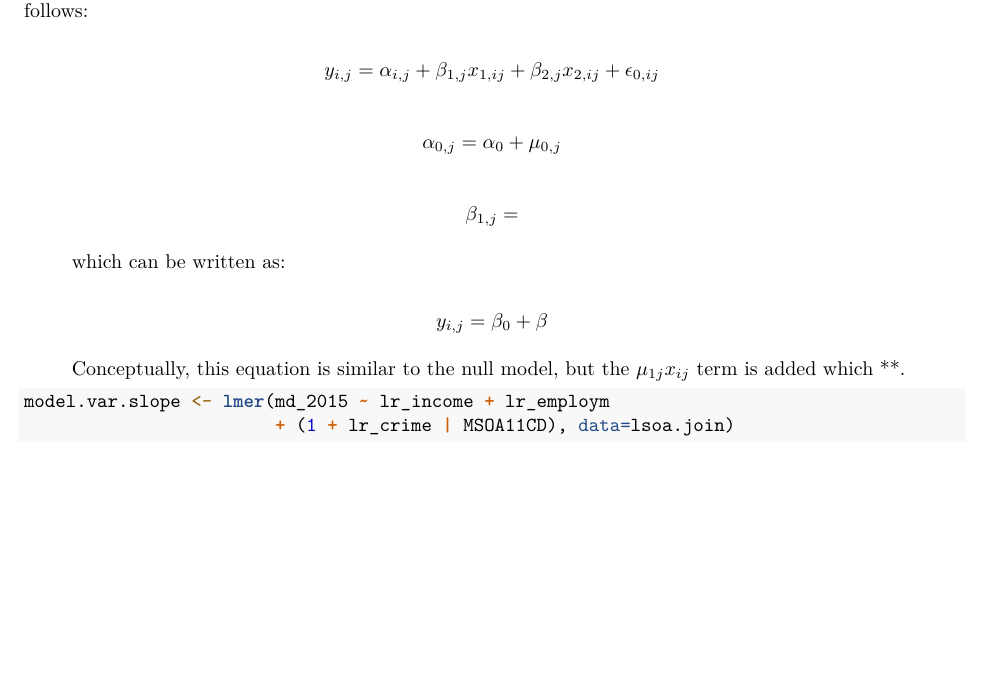
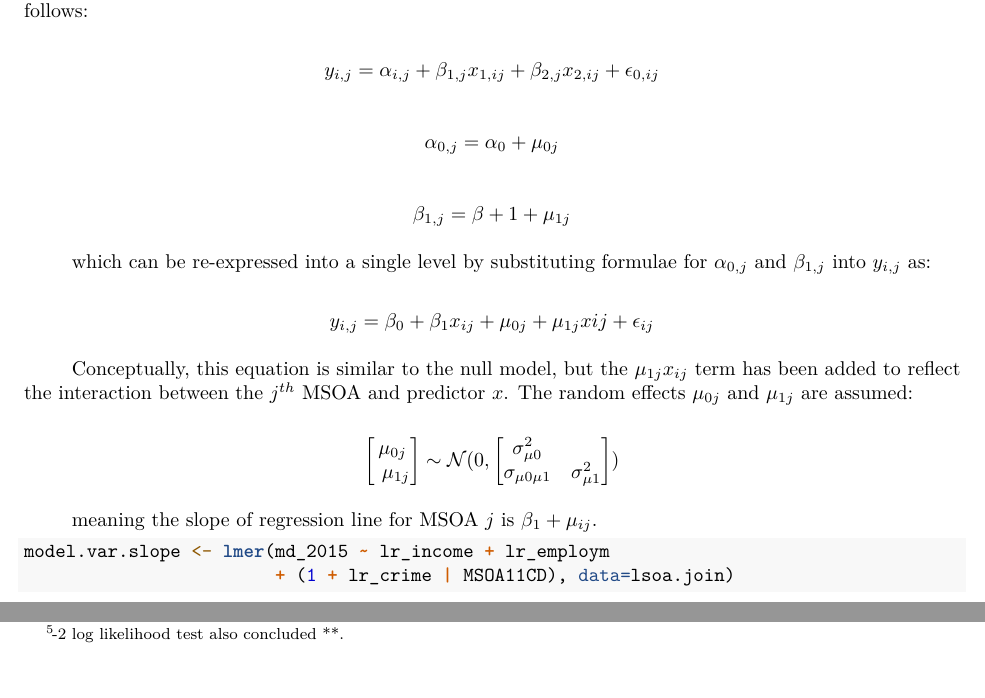
Before and after one commit to SamComber/spatial_analysis, an R Markdown document (assignment1.Rmd): part of page 11 of 12 before the commit and two parts of page 11 of 12 after it, the two joined at a grey line, cut so that both start at the same text, the shorter picture padded with empty space. Rendered offline with R 4.5, knitr and Pandoc, then LaTeX, with nearby package versions; some code elsewhere in the file could not run offline.

Commit message:
random slopes equation done

```diff
--- a/assignment1.Rmd
+++ b/assignment1.Rmd
@@ -558,15 +558,23 @@ As \autoref{fig:vari} demonstrates variance between median logged housing prices
 
 $$ y_{i,j} = \alpha _{i,j} + \beta _{1,j}x_{1,ij} + \beta _{2,j}x_{2,ij} + \epsilon _{0,ij}$$
 
-$$ \alpha _{0,j} = \alpha _{0} + \mu_{0,j} $$
+$$ \alpha _{0,j} = \alpha _{0} + \mu_{0j} $$
 
-$$ \beta _{1,j} = $$
+$$ \beta _{1,j} = \beta +1 + \mu_{1j}  $$
 
-which can be written as:
+which can be re-expressed into a single level by substituting formulae for $\alpha _{0,j}$ and $\beta _{1,j}$ into $y_{i,j}$ as:
 
-$$ y_{i,j} = \beta _0 + \beta $$
+$$ y_{i,j} = \beta _0 + \beta_1 x_{ij} + \mu_{0j} + \mu_{1j}x{ij} + \epsilon_{ij} $$
 
-Conceptually, this equation is similar to the null model, but the $\mu _{1j}x_{ij}$ term is added which **.
+Conceptually, this equation is similar to the null model, but the $\mu _{1j}x_{ij}$ term has been added to reflect the interaction between the $j^{th}$ MSOA and predictor $x$. The random effects $\mu_{0j}$ and $\mu_{1j}$ are assumed:
+
+$$\begin{bmatrix} \mu_{0j} \\\ \mu_{1j} \end{bmatrix} \sim \mathcal{N}(0,
+\begin{bmatrix}
+\sigma_{\mu0}^{2} & \\
+\sigma_{\mu 0 \mu 1} & \sigma_{\mu1}^{2}
+\end{bmatrix})$$
+
+meaning the slope of regression line for MSOA $j$ is $\beta_1 + \mu_{ij}$.
 
 
 <!--
```
Also changed, not shown: assignment1.Rmd (4 more changed lines).
